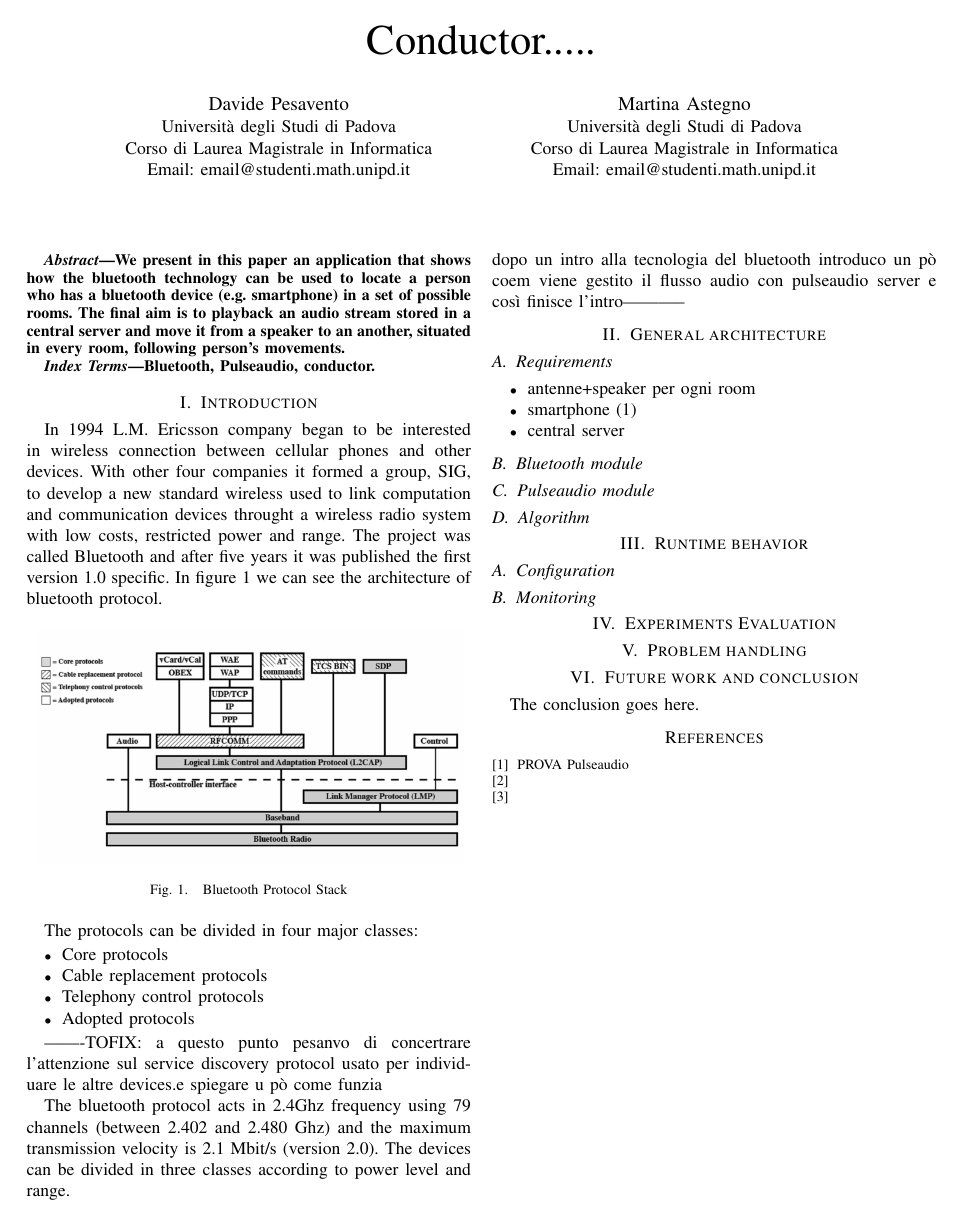
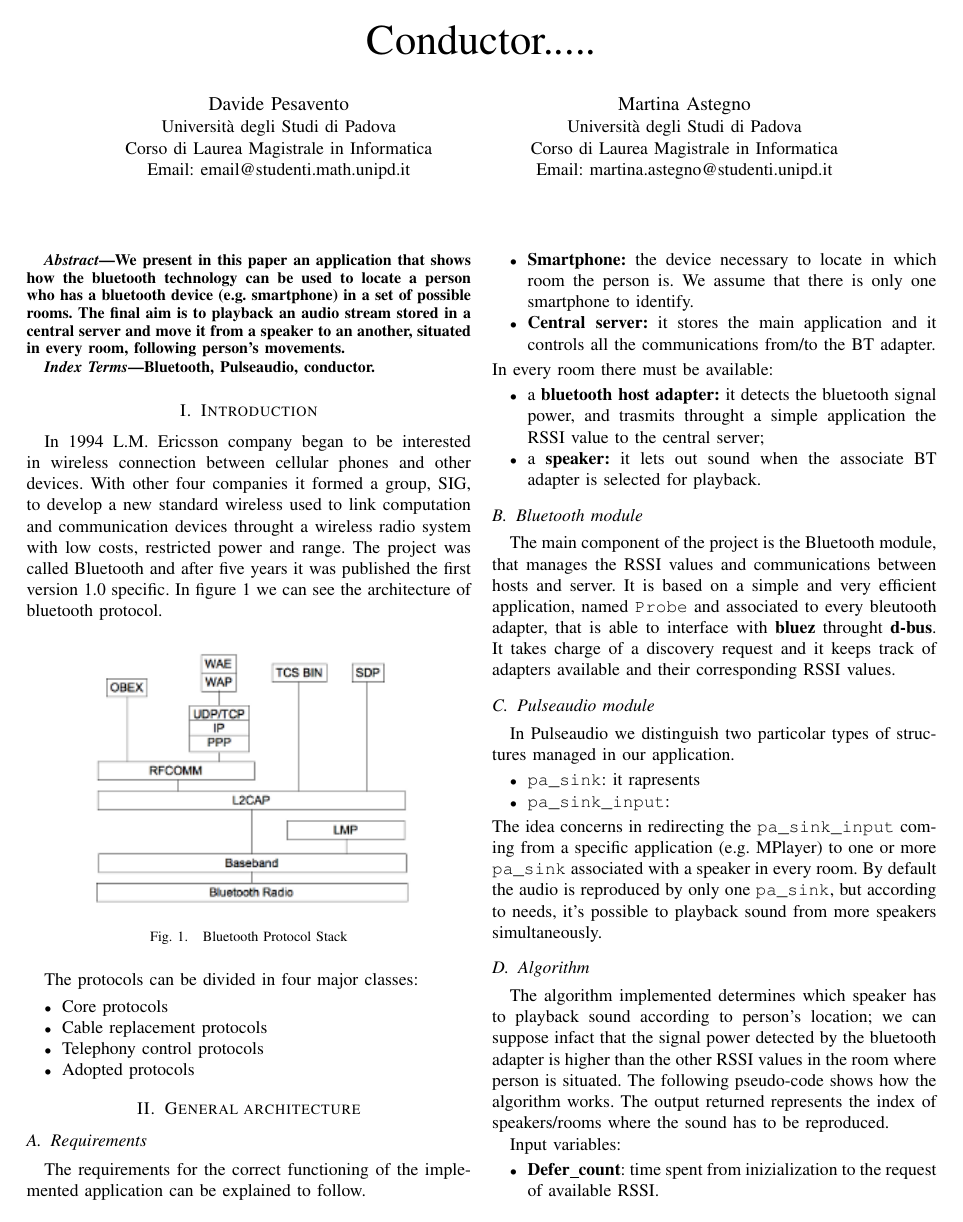
Before and after one commit to Pesa/conductor, a LaTeX paper (doc/conductor.tex): the whole page before the commit and page 1 of 2 after it. Compiled offline with pdfLaTeX.

Commit message:
Modified conductor.tex

```diff
--- a/doc/conductor.tex
+++ b/doc/conductor.tex
@@ -2,7 +2,7 @@
 
 \usepackage{cite}
 \usepackage[pdftex]{graphicx}
-
+\usepackage{algorithmic}
 
 % correct bad hyphenation here
 \hyphenation{op-tical net-works semi-conduc-tor}
@@ -20,7 +20,7 @@ Email: email@studenti.math.unipd.it}
 \IEEEauthorblockN{Martina Astegno}
 \IEEEauthorblockA{Universit\`{a} degli Studi di Padova\\
 Corso di Laurea Magistrale in Informatica\\
-Email: email@studenti.math.unipd.it}}
+Email: martina.astegno@studenti.unipd.it}}
 
 % make the title area
 \maketitle
@@ -75,21 +75,43 @@ The protocols can be divided in four major classes:
 \item Adopted protocols
 \end{itemize}
 
--------TOFIX: a questo punto pesanvo di concertrare l'attenzione sul service discovery protocol usato per individuare le altre devices.e spiegare u pò come funzia
+%-------TOFIX: a questo punto pesanvo di concertrare l'attenzione sul service discovery protocol usato per individuare le altre devices.e spiegare u pò come funzia
 
 
-The bluetooth protocol acts in 2.4Ghz frequency using 79 channels (between 2.402 and 2.480 Ghz) and the maximum transmission velocity is 2.1 Mbit/s (version 2.0). The devices can be divided in three classes according to power level and range.\\
-dopo un intro alla tecnologia del bluetooth introduco un pò coem viene gestito il flusso audio con pulseaudio server e così finisce l'intro-----------
+%The bluetooth protocol acts in 2.4Ghz frequency using 79 channels (between 2.402 and 2.480 Ghz) and the maximum transmission velocity is 2.1 Mbit/s (version 2.0). The devices can be divided in three classes according to power level and range.\\
+%dopo un intro alla tecnologia del bluetooth introduco un pò coem viene gestito il flusso audio con pulseaudio server e così finisce l'intro-----------
 \section{General architecture}
 \subsection{Requirements}
+The requirements for the correct functioning of the implemented application can be explained to follow.
 \begin{itemize}
-\item antenne+speaker per ogni room
-\item smartphone (1)
-\item central server
+\item{\textbf{Smartphone:}} the device necessary to locate in which room the person is. We assume that there is only one smartphone to identify.
+\item{\textbf{Central server:}} it stores the main application and it controls all the communications from/to the BT adapter.
 \end{itemize}
+In every room there must be available:
+\begin{itemize}
+\item{a \textbf{bluetooth host adapter:}} it detects the bluetooth signal power, and trasmits throught a simple application the RSSI value to the central server;
+\item{a \textbf{speaker:}} it lets out sound when the associate BT adapter is selected for playback.
+\end{itemize}
+
 %immagine con la architettura ad alto livello che mostra come interagiscono le componenti
 
 \subsection{Bluetooth module}
+The main component of the project is the Bluetooth module, that manages the RSSI values and communications between hosts and server. It is based on a simple and very efficient application, named \texttt{Probe} and associated to every bleutooth adapter, that is able to interface with \textbf{bluez} throught \textbf{d-bus}. It takes charge of a discovery request and it keeps track of adapters available and their corresponding RSSI values.
+
 \subsection{Pulseaudio module}
+In Pulseaudio we distinguish two particolar types of structures managed in our application.
+\begin{itemize}
+\item \texttt{pa\_sink}: it rapresents
+\item \texttt{pa\_sink\_input}:
+\end{itemize}
+The idea concerns in redirecting the \texttt{pa\_sink\_input} coming from a specific application (e.g. MPlayer) to one or more \texttt{pa\_sink} associated with a speaker in every room.
+By default the audio is reproduced by only one \texttt{pa\_sink}, but according to needs, it's possible to playback sound from more speakers simultaneously.
 \subsection{Algorithm}
+The algorithm implemented determines which speaker has to playback sound according to person's location; we can suppose infact that the signal power detected by the bluetooth adapter is higher than the other RSSI values in the room where person is situated. The following pseudo-code shows how the algorithm works. The output returned represents the index of speakers/rooms where the sound has to be reproduced.
 
+Input variables:
+\begin{itemize}
+\item \textbf{Defer\_count}: time spent from inizialization to the request of available RSSI.
+\item \textbf{Expiry\_time}: if this threshold is exceeded the playback is forced to start, even if there aren't all data available.
+\item \textbf{Current\_room}: location of the person in the current moment.
+\item \textbf{No\_null\_RSSI}: number of available RSSI values.
@@ -97,12 +140,12 @@ dopo un intro alla tecnologia del bluetooth introduco un pò coem viene gestito
 
 \section{Runtime behavior}
 \subsection{Configuration}
-\subsection{Monitoring}
+%\subsection{Monitoring}
 
 
 \section{Experiments Evaluation}
 
-\section{Problem handling}
+\subsection{Problem handling}
 
 \section{Future work and conclusion}
 The conclusion goes here.
```
Also changed, not shown: doc/conductor.tex (23 more changed lines).
